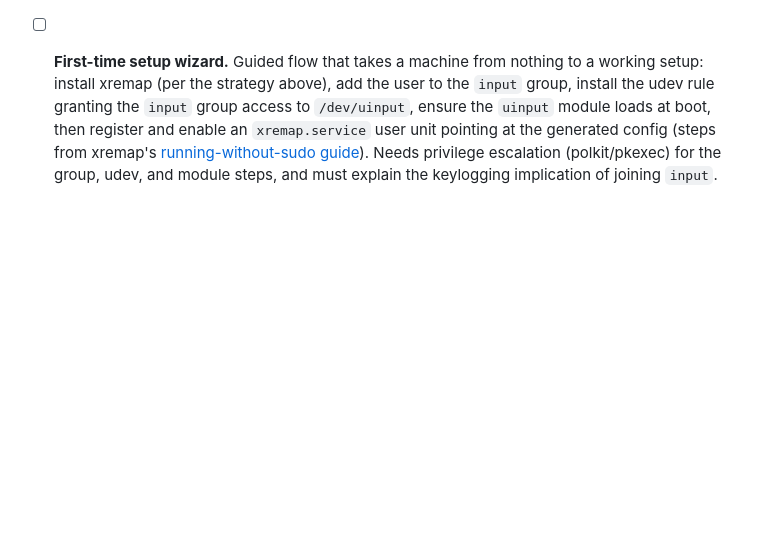
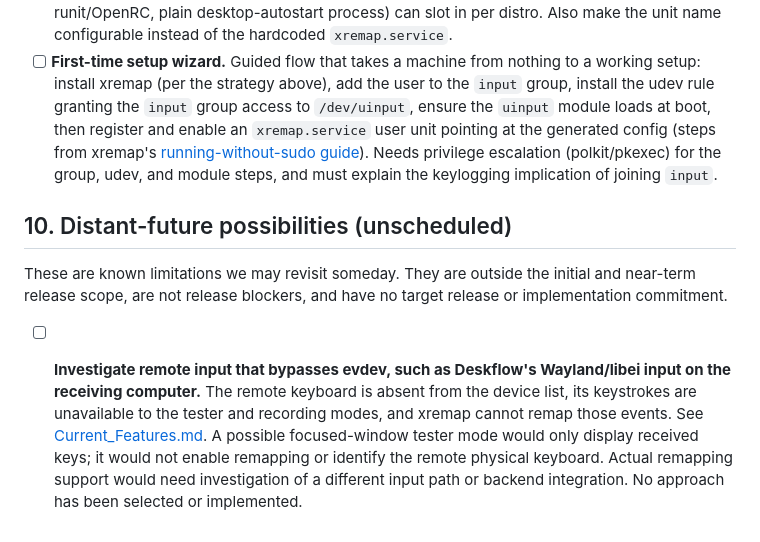
Before and after one commit to BlakeGardner/Keyloom, a Markdown page: docs/Functionality_TODO.md, the part around the change. Rendered like a GitHub page; blank space fills up the shorter version.

```diff
--- a/docs/Functionality_TODO.md
+++ b/docs/Functionality_TODO.md
@@ -212,3 +212,19 @@ today Keyloom requires a preinstalled xremap on `$PATH`, a registered
   [running-without-sudo guide](https://github.com/xremap/xremap/blob/master/doc/running_without_sudo.md)).
   Needs privilege escalation (polkit/pkexec) for the group, udev, and module
   steps, and must explain the keylogging implication of joining `input`.
+
+## 10. Distant-future possibilities (unscheduled)
+
+These are known limitations we may revisit someday. They are outside the
+initial and near-term release scope, are not release blockers, and have no
+target release or implementation commitment.
+
+- [ ] **Investigate remote input that bypasses evdev, such as Deskflow's
+  Wayland/libei input on the receiving computer.** The remote keyboard is
+  absent from the device list, its keystrokes are unavailable to the tester
+  and recording modes, and xremap cannot remap those events. See
+  [Current_Features.md](Current_Features.md#remote-input-limitation).
+  A possible focused-window tester mode would only display received keys;
+  it would not enable remapping or identify the remote physical keyboard.
+  Actual remapping support would need investigation of a different input
+  path or backend integration. No approach has been selected or implemented.
```
Also changed, not shown: docs/Current_Features.md (+17 -0 lines).
